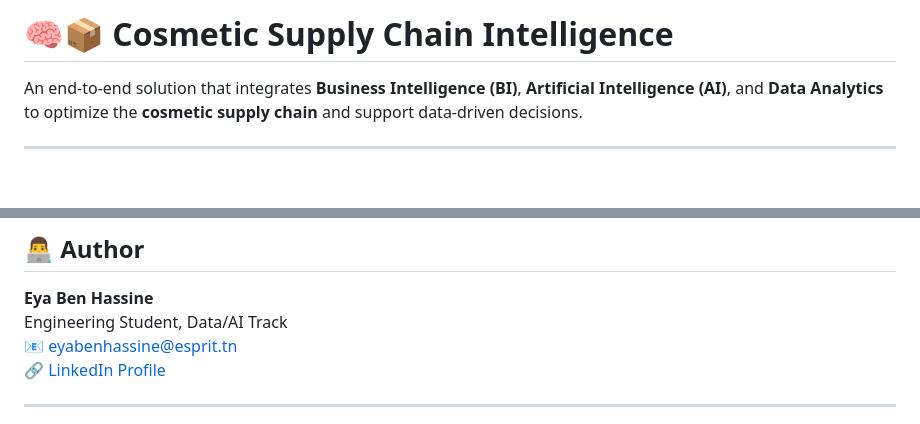
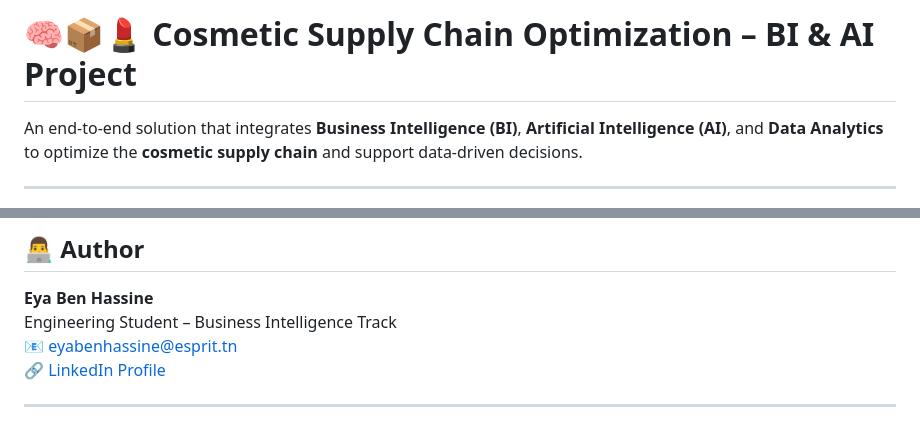
Before and after one commit to eyabenhassine/Cosmetic-Supply-Chain, a Markdown page: README.md, 2 parts joined by grey strips. GitHub-like rendering; blank space fills up the shorter version.

```diff
--- a/README.md
+++ b/README.md
@@ -1,4 +1,4 @@
-# 🧠📦 Cosmetic Supply Chain Intelligence
+# 🧠📦💄 Cosmetic Supply Chain Optimization – BI & AI Project
 
 An end-to-end solution that integrates **Business Intelligence (BI)**, **Artificial Intelligence (AI)**, and **Data Analytics** to optimize the **cosmetic supply chain** and support data-driven decisions.
 
@@ -90,7 +90,7 @@ It combines technical, analytical, and innovative approaches to support smart su
 ## 👨‍💻 Author
 
 **Eya Ben Hassine**
-Engineering Student, Data/AI Track
+Engineering Student  – Business Intelligence Track
 📧 eyabenhassine@esprit.tn
 🔗 [LinkedIn Profile](https://www.linkedin.com/in/ben-hassine-eya-b03726279/)
 
```
